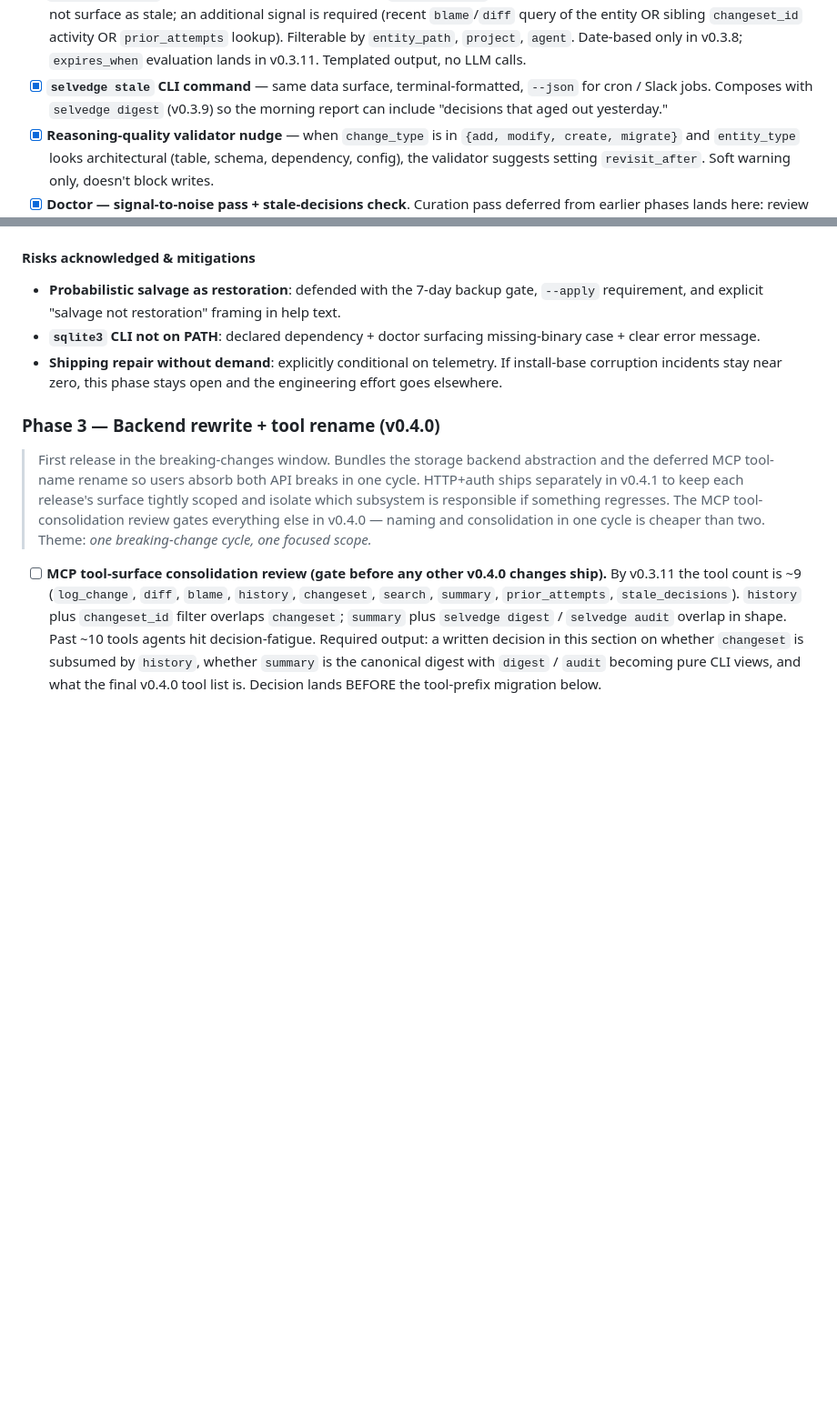
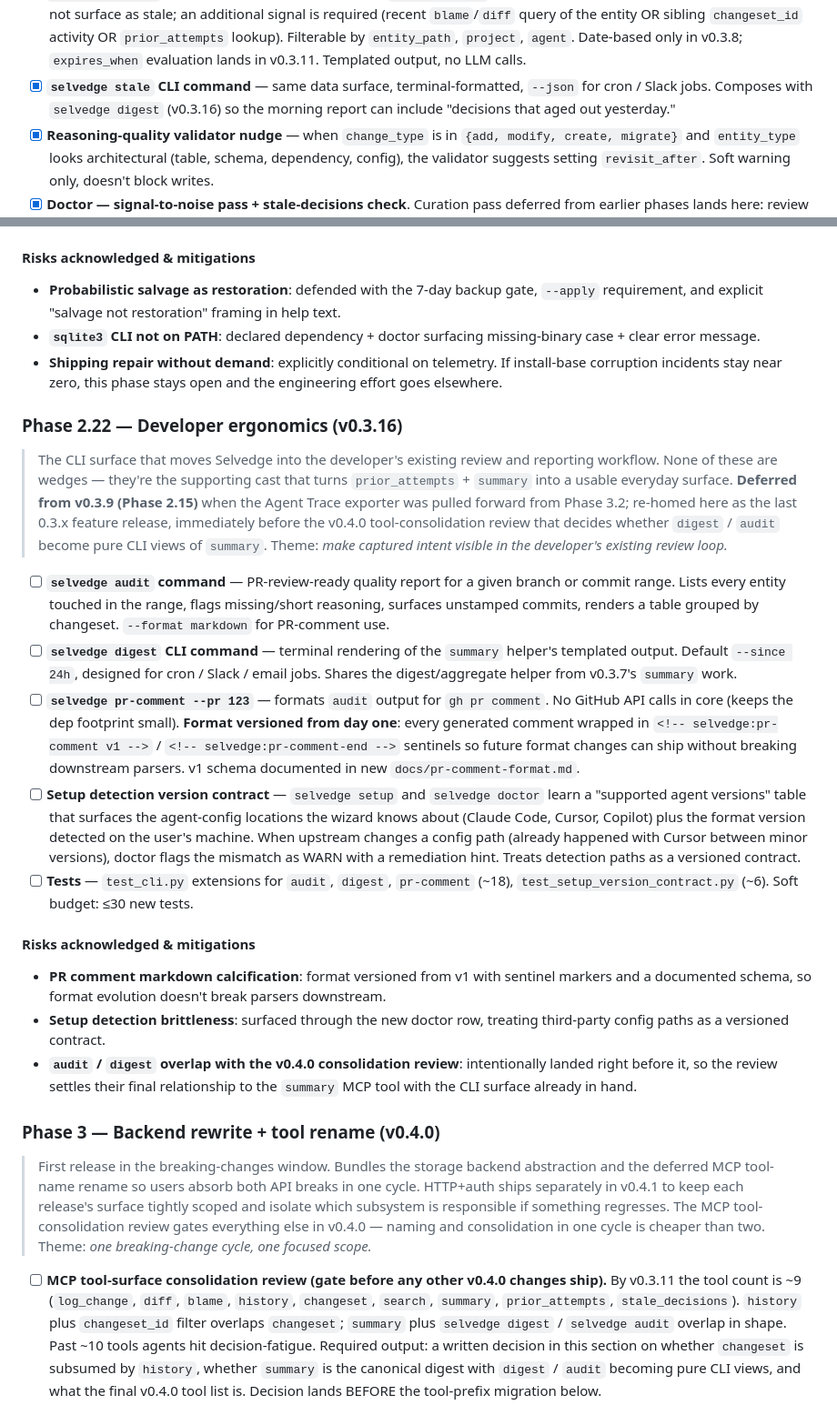
Before and after one commit to masondelan/selvedge, a Markdown page: docs/architecture.md, 2 parts joined by grey strips. Shown at 91% size. GitHub-like rendering; blank space fills up the shorter version.

```diff
--- a/docs/architecture.md
+++ b/docs/architecture.md
@@ -798,7 +800,7 @@ github.com).
       output, no LLM calls.
 - [x] **`selvedge stale` CLI command** — same data surface,
       terminal-formatted, `--json` for cron / Slack jobs. Composes
-      with `selvedge digest` (v0.3.9) so the morning report can
+      with `selvedge digest` (v0.3.16) so the morning report can
       include "decisions that aged out yesterday."
 - [x] **Reasoning-quality validator nudge** — when `change_type` is
       in `{add, modify, create, migrate}` and `entity_type` looks
@@ -1219,6 +1238,59 @@ github.com).
 
 
 
+### Phase 2.22 — Developer ergonomics (v0.3.16)
+> The CLI surface that moves Selvedge into the developer's existing
+> review and reporting workflow. None of these are wedges — they're the
+> supporting cast that turns `prior_attempts` + `summary` into a usable
+> everyday surface. **Deferred from v0.3.9 (Phase 2.15)** when the Agent
+> Trace exporter was pulled forward from Phase 3.2; re-homed here as the
+> last 0.3.x feature release, immediately before the v0.4.0
+> tool-consolidation review that decides whether `digest` / `audit`
+> become pure CLI views of `summary`. Theme: *make captured intent
+> visible in the developer's existing review loop.*
+
+- [ ] **`selvedge audit` command** — PR-review-ready quality report
+      for a given branch or commit range. Lists every entity touched
+      in the range, flags missing/short reasoning, surfaces unstamped
+      commits, renders a table grouped by changeset. `--format
+      markdown` for PR-comment use.
+- [ ] **`selvedge digest` CLI command** — terminal rendering of the
+      `summary` helper's templated output. Default `--since 24h`,
+      designed for cron / Slack / email jobs. Shares the
+      digest/aggregate helper from v0.3.7's `summary` work.
+- [ ] **`selvedge pr-comment --pr 123`** — formats `audit` output for
+      `gh pr comment`. No GitHub API calls in core (keeps the dep
+      footprint small). **Format versioned from day one**: every
+      generated comment wrapped in
+      `<!-- selvedge:pr-comment v1 -->` /
+      `<!-- selvedge:pr-comment-end -->` sentinels so future format
+      changes can ship without breaking downstream parsers. v1 schema
+      documented in new `docs/pr-comment-format.md`.
+- [ ] **Setup detection version contract** — `selvedge setup` and
+      `selvedge doctor` learn a "supported agent versions" table
+      that surfaces the agent-config locations the wizard knows
+      about (Claude Code, Cursor, Copilot) plus the format version
+      detected on the user's machine. When upstream changes a config
+      path (already happened with Cursor between minor versions),
+      doctor flags the mismatch as WARN with a remediation hint.
+      Treats detection paths as a versioned contract.
+- [ ] **Tests** — `test_cli.py` extensions for `audit`, `digest`,
+      `pr-comment` (~18), `test_setup_version_contract.py` (~6).
+      Soft budget: ≤30 new tests.
+
+#### Risks acknowledged & mitigations
+
+- **PR comment markdown calcification**: format versioned from v1
+  with sentinel markers and a documented schema, so format
+  evolution doesn't break parsers downstream.
+- **Setup detection brittleness**: surfaced through the new
+  doctor row, treating third-party config paths as a versioned
+  contract.
+- **`audit` / `digest` overlap with the v0.4.0 consolidation review**:
+  intentionally landed right before it, so the review settles their
+  final relationship to the `summary` MCP tool with the CLI surface
+  already in hand.
+
 ### Phase 3 — Backend rewrite + tool rename (v0.4.0)
 > First release in the breaking-changes window. Bundles the storage
 > backend abstraction and the deferred MCP tool-name rename so users
```
Also changed, not shown: other parts of docs/architecture.md (+102 -89 lines).
